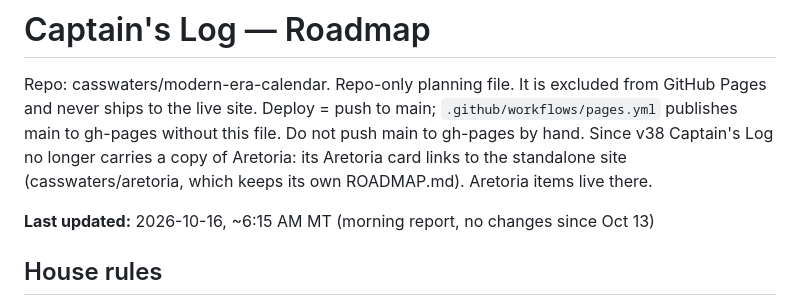
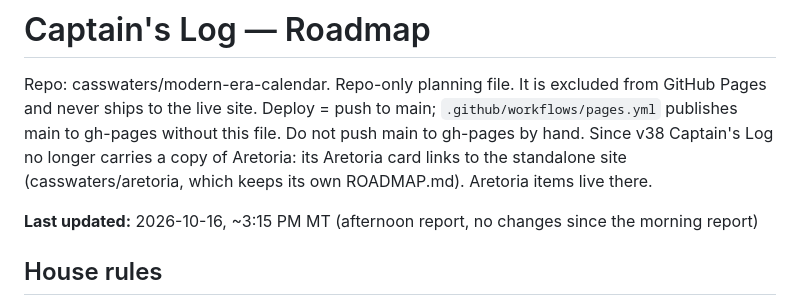
Before and after one commit to casswaters/modern-era-calendar, a Markdown page: ROADMAP.md, the part around the change. Drawn GitHub-style.

Commit message:
ROADMAP: bump Last updated (Oct 16 afternoon report)

```diff
--- a/ROADMAP.md
+++ b/ROADMAP.md
@@ -4,7 +4,7 @@ Repo: casswaters/modern-era-calendar. Repo-only planning file. It is excluded fr
 Deploy = push to main; `.github/workflows/pages.yml` publishes main to gh-pages without this file. Do not push main to gh-pages by hand.
 Since v38 Captain's Log no longer carries a copy of Aretoria: its Aretoria card links to the standalone site (casswaters/aretoria, which keeps its own ROADMAP.md). Aretoria items live there.
 
-**Last updated:** 2026-10-16, ~6:15 AM MT (morning report, no changes since Oct 13)
+**Last updated:** 2026-10-16, ~3:15 PM MT (afternoon report, no changes since the morning report)
 
 ## House rules
 - Aretoria: one ivory/gold/cosmic palette, no realm color-coding; rough art drafts approved by Cassidy before publishing; Irishnu is Cassidy (he/him), in armor.
```
